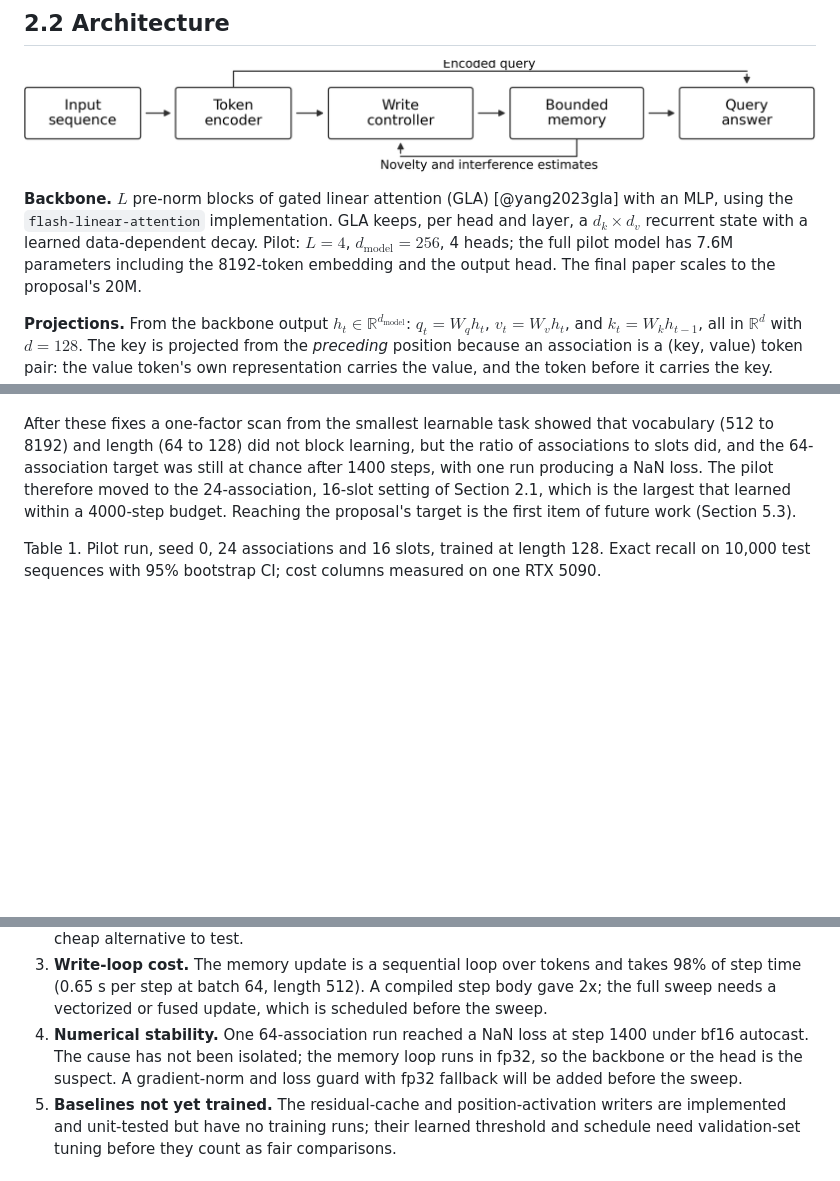
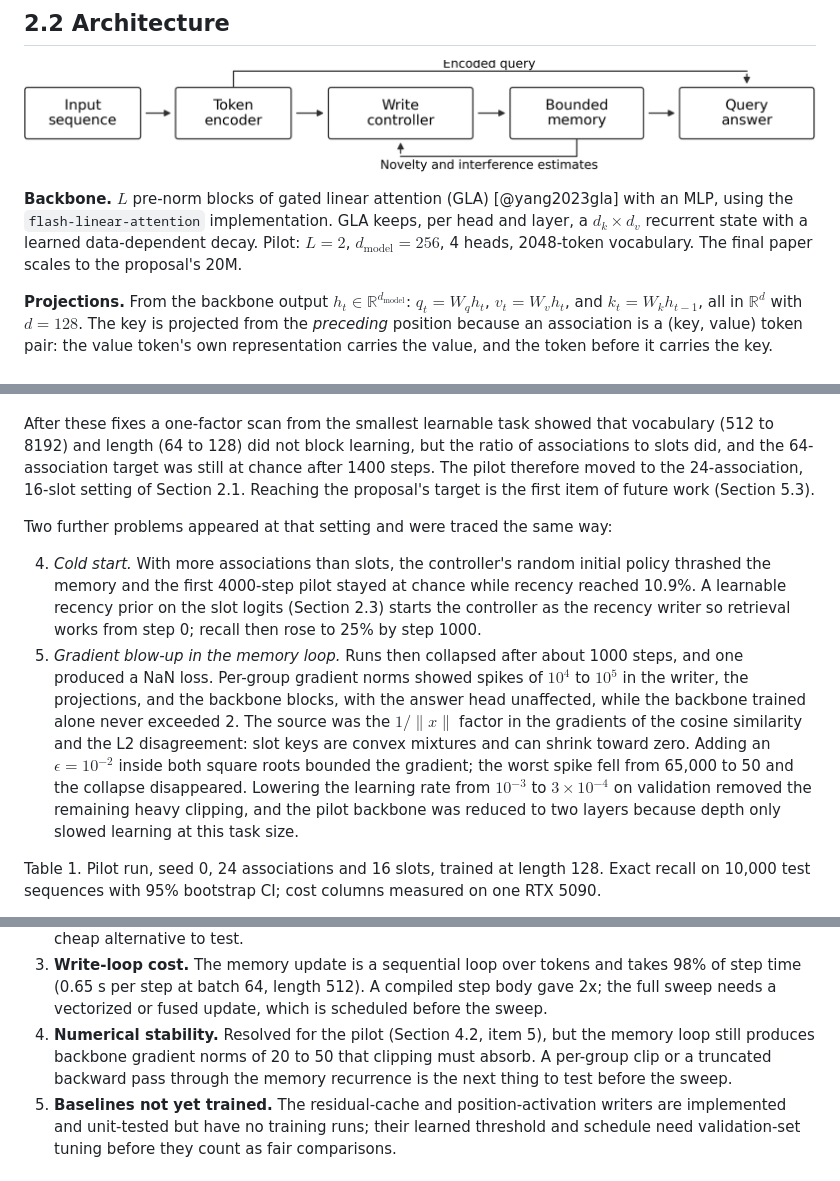
Before and after one commit to Codeblockz/interference-aware-write-control, a Markdown page: paper/paper.md, 3 parts joined by grey strips. GitHub-like rendering; blank space fills up the shorter version.

Commit message:
paper: cold-start prior and gradient blow-up findings; pilot backbone is 2 layers

```diff
--- a/paper/paper.md
+++ b/paper/paper.md
@@ -105,8 +105,8 @@ memory is updated. The answer head sees the backbone output and the readout.](fi
 
 **Backbone.** $L$ pre-norm blocks of gated linear attention (GLA) [@yang2023gla] with an
 MLP, using the `flash-linear-attention` implementation. GLA keeps, per head and layer, a
-$d_k \times d_v$ recurrent state with a learned data-dependent decay. Pilot: $L = 4$,
-$d_{\text{model}} = 256$, 4 heads; the full pilot model has 7.6M parameters including the 8192-token embedding and the output head. The final paper
+$d_k \times d_v$ recurrent state with a learned data-dependent decay. Pilot: $L = 2$,
+$d_{\text{model}} = 256$, 4 heads, 2048-token vocabulary. The final paper
 scales to the proposal's 20M.
 
 **Projections.** From the backbone output $h_t \in \mathbb{R}^{d_{\text{model}}}$:
@@ -307,10 +309,27 @@ fixed one at a time with the smallest change that tested each hypothesis:
 
 After these fixes a one-factor scan from the smallest learnable task showed that vocabulary
 (512 to 8192) and length (64 to 128) did not block learning, but the ratio of associations
-to slots did, and the 64-association target was still at chance after 1400 steps, with one
-run producing a NaN loss. The pilot therefore moved to the 24-association, 16-slot setting
-of Section 2.1, which is the largest that learned within a 4000-step budget. Reaching the
+to slots did, and the 64-association target was still at chance after 1400 steps. The pilot
+therefore moved to the 24-association, 16-slot setting of Section 2.1. Reaching the
 proposal's target is the first item of future work (Section 5.3).
+
+Two further problems appeared at that setting and were traced the same way:
+
+4. *Cold start.* With more associations than slots, the controller's random initial policy
+   thrashed the memory and the first 4000-step pilot stayed at chance while recency reached
+   10.9%. A learnable recency prior on the slot logits (Section 2.3) starts the controller
+   as the recency writer so retrieval works from step 0; recall then rose to 25% by step
+   1000.
+5. *Gradient blow-up in the memory loop.* Runs then collapsed after about 1000 steps, and
+   one produced a NaN loss. Per-group gradient norms showed spikes of $10^4$ to $10^5$ in the
+   writer, the projections, and the backbone blocks, with the answer head unaffected, while
+   the backbone trained alone never exceeded 2. The source was the $1/\lVert x\rVert$ factor
+   in the gradients of the cosine similarity and the L2 disagreement: slot keys are convex
+   mixtures and can shrink toward zero. Adding an $\epsilon = 10^{-2}$ inside both square
+   roots bounded the gradient; the worst spike fell from 65,000 to 50 and the collapse
+   disappeared. Lowering the learning rate from $10^{-3}$ to $3 \times 10^{-4}$ on
+   validation removed the remaining heavy clipping, and the pilot backbone was reduced to
+   two layers because depth only slowed learning at this task size.
 
 <!-- PILOT_TABLE -->
 
@@ -361,10 +380,10 @@ establish language-model gains.
 3. **Write-loop cost.** The memory update is a sequential loop over tokens and takes 98% of
    step time (0.65 s per step at batch 64, length 512). A compiled step body gave 2x; the
    full sweep needs a vectorized or fused update, which is scheduled before the sweep.
-4. **Numerical stability.** One 64-association run reached a NaN loss at step 1400 under
-   bf16 autocast. The cause has not been isolated; the memory loop runs in fp32, so the
-   backbone or the head is the suspect. A gradient-norm and loss guard with fp32 fallback
-   will be added before the sweep.
+4. **Numerical stability.** Resolved for the pilot (Section 4.2, item 5), but the memory
+   loop still produces backbone gradient norms of 20 to 50 that clipping must absorb. A
+   per-group clip or a truncated backward pass through the memory recurrence is the next
+   thing to test before the sweep.
 5. **Baselines not yet trained.** The residual-cache and position-activation writers are
    implemented and unit-tested but have no training runs; their learned threshold and
    schedule need validation-set tuning before they count as fair comparisons.
```
Also changed, not shown: other parts of paper/paper.md (+3 -1 lines).
